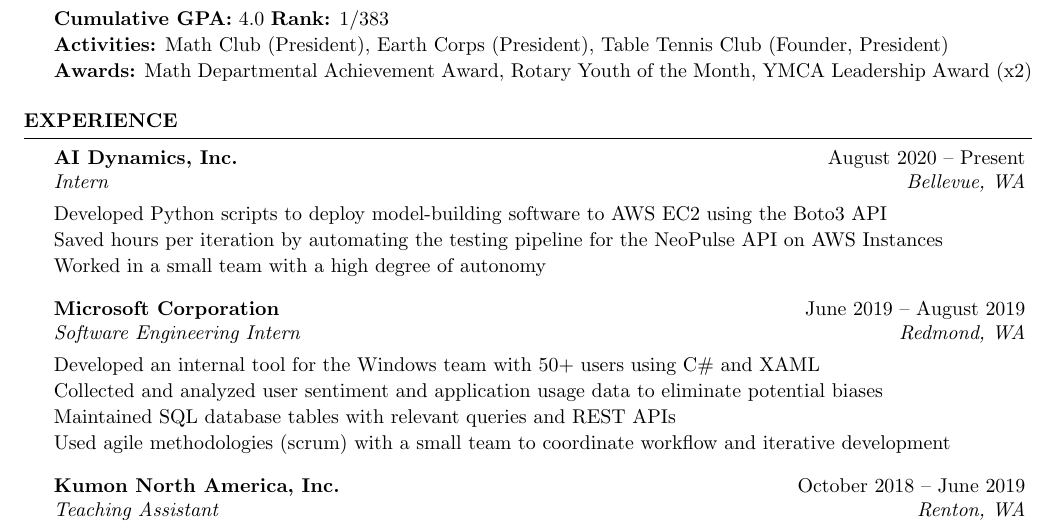
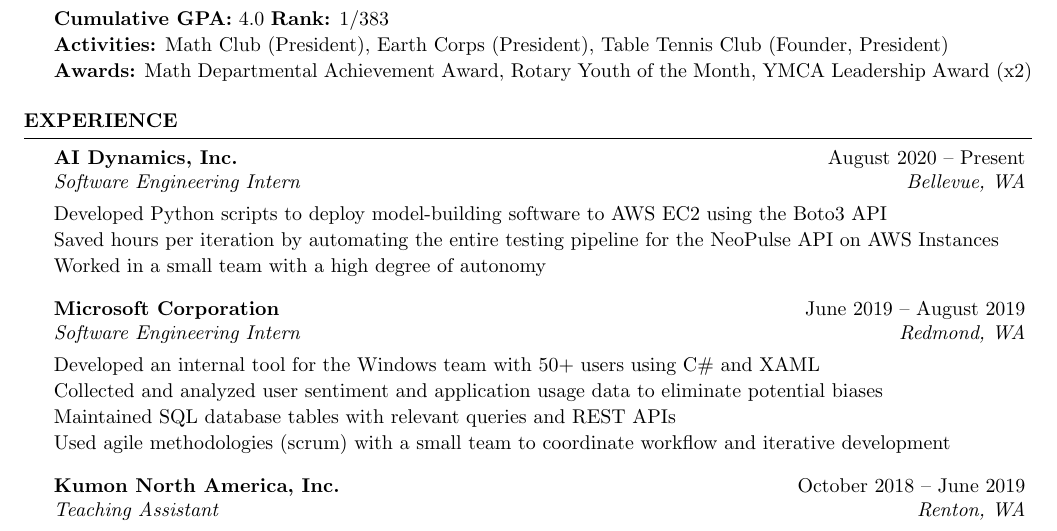
Before and after one commit to evilpegasus/Resume, a LaTeX CV (Ming_Fong_Resume.tex): part of the page, cut so that both start at the same text. Compiled offline with pdfLaTeX.

Commit message:
swe intern name

```diff
--- a/Ming_Fong_Resume.tex
+++ b/Ming_Fong_Resume.tex
@@ -61,9 +61,9 @@
 
 \begin{rSection}{Experience}
 
-\begin{rSubsection}{AI Dynamics, Inc.}{August 2020 – Present}{Intern}{Bellevue, WA}
+\begin{rSubsection}{AI Dynamics, Inc.}{August 2020 – Present}{Software Engineering Intern}{Bellevue, WA}
 \item Developed Python scripts to deploy model-building software to AWS EC2 using the Boto3 API
-\item Saved hours per iteration by automating the testing pipeline for the NeoPulse API on AWS Instances
+\item Saved hours per iteration by automating the entire testing pipeline for the NeoPulse API on AWS Instances
 \item Worked in a small team with a high degree of autonomy
 \end{rSubsection}
 
```
Also changed, not shown: Ming_Fong_Resume.pdf.
